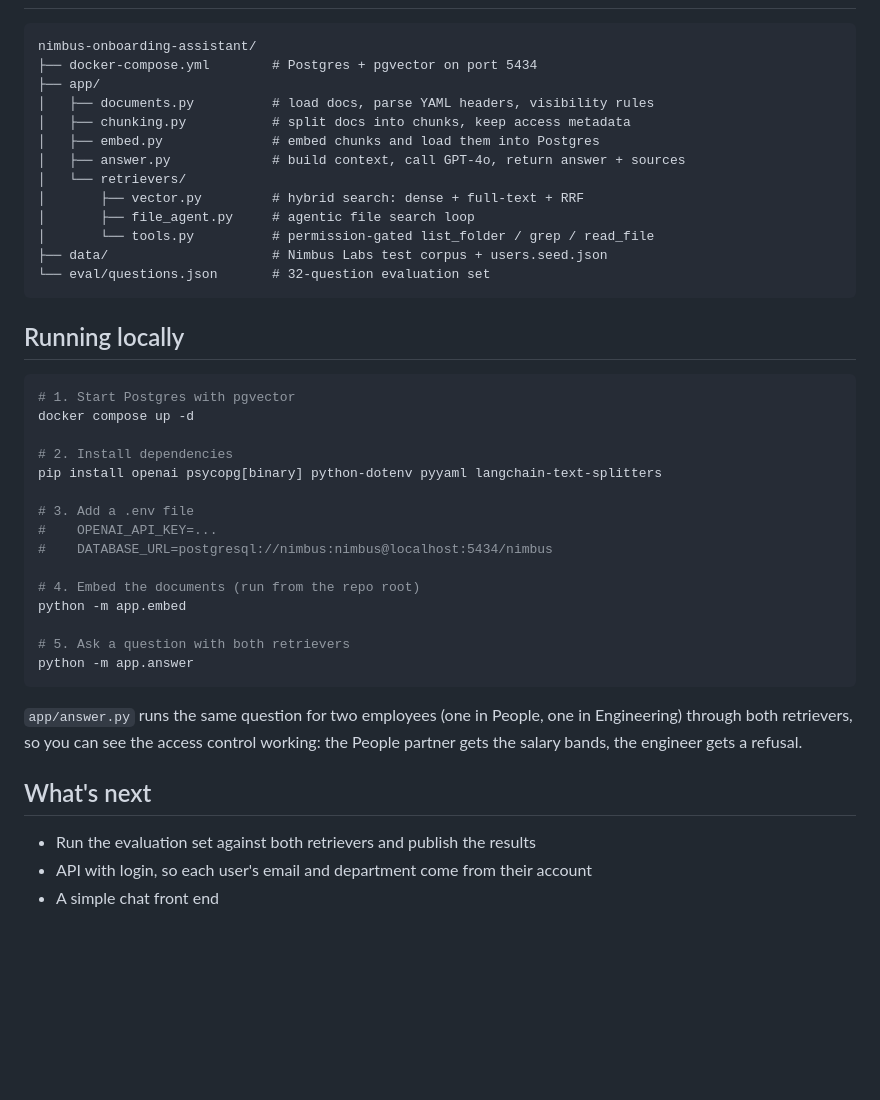
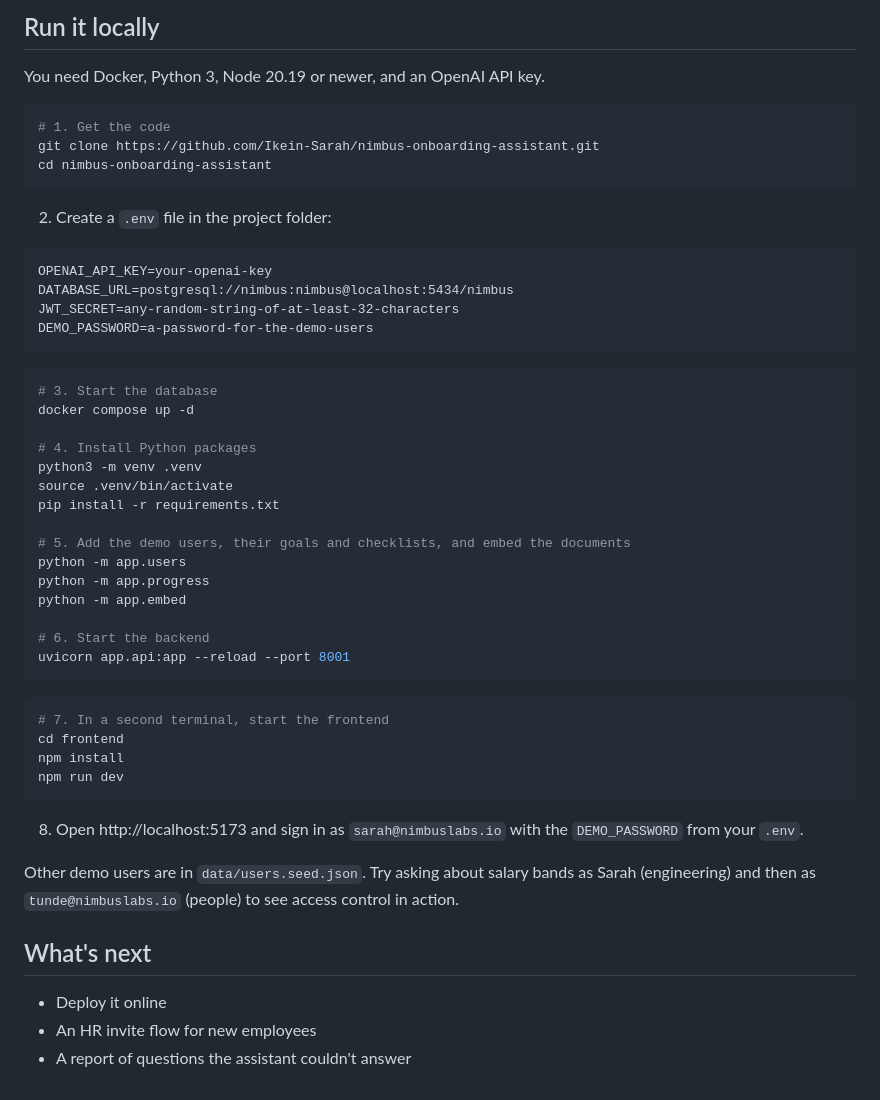
Before and after one commit to Ikein-Sarah/nimbus-onboarding-assistant, a Markdown page: README.md, the part around one of its changes. GitHub-like rendering; blank space fills up the shorter version.

````diff
--- a/README.md
+++ b/README.md
@@ -101,44 +72,53 @@ The corpus is deliberately messy, like a real wiki. It has older policies that w
+## Run it locally
+
+You need Docker, Python 3, Node 20.19 or newer, and an OpenAI API key.
+
+```bash
+# 1. Get the code
+git clone https://github.com/Ikein-Sarah/nimbus-onboarding-assistant.git
+cd nimbus-onboarding-assistant
+```
+
+2. Create a `.env` file in the project folder:
 
 ```
-nimbus-onboarding-assistant/
-├── docker-compose.yml        # Postgres + pgvector on port 5434
-├── app/
-│   ├── documents.py          # load docs, parse YAML headers, visibility rules
-│   ├── chunking.py           # split docs into chunks, keep access metadata
-│   ├── embed.py              # embed chunks and load them into Postgres
-│   ├── answer.py             # build context, call GPT-4o, return answer + sources
-│   └── retrievers/
-│       ├── vector.py         # hybrid search: dense + full-text + RRF
-│       ├── file_agent.py     # agentic file search loop
-│       └── tools.py          # permission-gated list_folder / grep / read_file
-├── data/                     # Nimbus Labs test corpus + users.seed.json
-└── eval/questions.json       # 32-question evaluation set
+OPENAI_API_KEY=your-openai-key
+DATABASE_URL=postgresql://nimbus:nimbus@localhost:5434/nimbus
+JWT_SECRET=any-random-string-of-at-least-32-characters
+DEMO_PASSWORD=a-password-for-the-demo-users
 ```
 
-## Running locally
+```bash
+# 3. Start the database
+docker compose up -d
+
+# 4. Install Python packages
+python3 -m venv .venv
+source .venv/bin/activate
+pip install -r requirements.txt
+
+# 5. Add the demo users, their goals and checklists, and embed the documents
+python -m app.users
+python -m app.progress
+python -m app.embed
+
+# 6. Start the backend
+uvicorn app.api:app --reload --port 8001
+```
 
 ```bash
-# 1. Start Postgres with pgvector
-docker compose up -d
-
-# 2. Install dependencies
-pip install openai psycopg[binary] python-dotenv pyyaml langchain-text-splitters
-
-# 3. Add a .env file
-#    OPENAI_API_KEY=...
-#    DATABASE_URL=postgresql://nimbus:nimbus@localhost:5434/nimbus
-
-# 4. Embed the documents (run from the repo root)
-python -m app.embed
-
-# 5. Ask a question with both retrievers
-python -m app.answer
+# 7. In a second terminal, start the frontend
+cd frontend
+npm install
+npm run dev
 ```
 
-`app/answer.py` runs the same question for two employees (one in People, one in Engineering) through both retrievers, so you can see the access control working: the People partner gets the salary bands, the engineer gets a refusal.
+8. Open http://localhost:5173 and sign in as `sarah@nimbuslabs.io` with the `DEMO_PASSWORD` from your `.env`.
+
+Other demo users are in `data/users.seed.json`. Try asking about salary bands as Sarah (engineering) and then as `tunde@nimbuslabs.io` (people) to see access control in action.
 
 ## What's next
 
-- Run the evaluation set against both retrievers and publish the results
-- API with login, so each user's email and department come from their account
-- A simple chat front end
+- Deploy it online
+- An HR invite flow for new employees
+- A report of questions the assistant couldn't answer
````
Also changed, not shown: other parts of README.md (+49 -78 lines), docs/screenshots/home-chat-open.jpg (added), docs/screenshots/home-dark.jpg (added), docs/screenshots/my-goals.jpg (added), docs/screenshots/sign-in.jpg (added), 3 other files.
